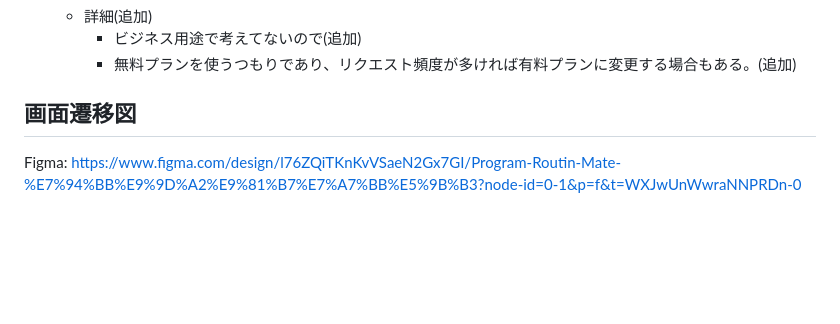
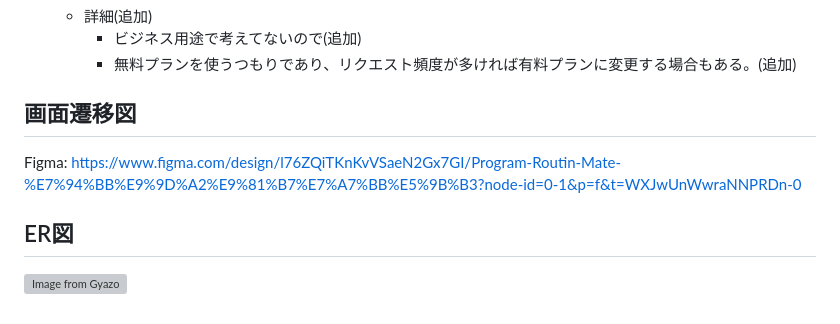
Before and after one commit to RyoTanaka19/Program-Routine-Mate, a Markdown page: README.md, the part around the change. Rendered like a GitHub page; blank space fills up the shorter version; grey boxes are pictures that could not be loaded.

```diff
--- a/README.md
+++ b/README.md
@@ -123,5 +123,6 @@ Mattermost や Discode というコミュニケーションサービスを使っ
     - 無料プランを使うつもりであり、リクエスト頻度が多ければ有料プランに変更する場合もある。(追加)
 
 ## 画面遷移図
-
 Figma: https://www.figma.com/design/l76ZQiTKnKvVSaeN2Gx7GI/Program-Routin-Mate-%E7%94%BB%E9%9D%A2%E9%81%B7%E7%A7%BB%E5%9B%B3?node-id=0-1&p=f&t=WXJwUnWwraNNPRDn-0
+## ER図
+[![Image from Gyazo](https://i.gyazo.com/a35ec83ca7496d986ce6a6b0f613c4c2.png)](https://gyazo.com/a35ec83ca7496d986ce6a6b0f613c4c2)
```
